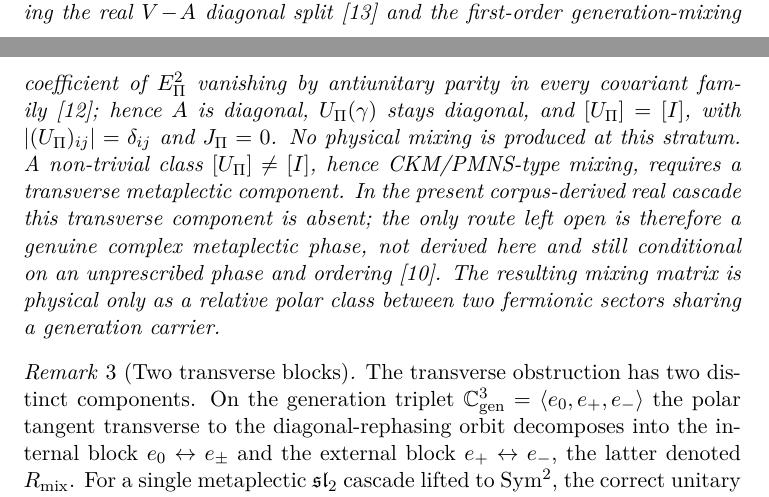
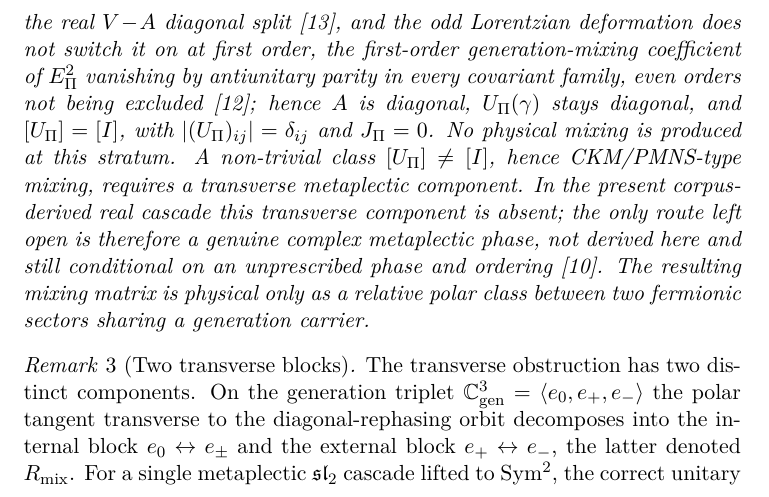
Before and after one commit to Cosmochrony/projected-yukawa-operator, a LaTeX paper (tex/ProjectedYukawaOperator.tex): two parts of pages 8 and 9 of 21 before the commit and part of page 9 of 21 after it, the two joined at a grey line, cut so that both start at the same text. Compiled offline with pdfLaTeX.

Commit message:
Review round 1: scope the EBJ ground to the first order along the modulus, clean the PDF title string

```diff
--- a/tex/ProjectedYukawaOperator.tex
+++ b/tex/ProjectedYukawaOperator.tex
@@ -10,7 +10,7 @@
 \hypersetup{
   unicode,
   pdftitle={Projected Yukawa Operator and Chiral Polar Factor:
-            The Squared Observable H_Π = Y_Π†Y_Π and the Undetermined Chiral Polar Map U_Π},
+            The Squared Observable HΠ = YΠ†YΠ and the Undetermined Chiral Polar Map UΠ},
   pdfauthor={Jérôme Beau},
 }
 \usepackage{doi}
@@ -341,9 +341,9 @@ Independent Researcher, France\\
     \begin{corollary}[Real-cascade collapse]
       \label{cor:real-cascade-collapse}
       On the derived real cascade the off-diagonal mixing channel is absent, $v = 0$, the transported chiral
-      defect being the real $V\!-\!A$ diagonal split~\cite{Beau2026prs} and the first-order generation-mixing
-      coefficient of $E_\Pi^2$ vanishing by antiunitary parity in every covariant family~\cite{Beau2026ebj}; hence $A$
-      is diagonal,
+      defect being the real $V\!-\!A$ diagonal split~\cite{Beau2026prs}, and the odd Lorentzian deformation does not
+      switch it on at first order, the first-order generation-mixing coefficient of $\Epi^{2}$ vanishing by antiunitary
+      parity in every covariant family, even orders not being excluded~\cite{Beau2026ebj}; hence $A$ is diagonal,
       $\Upi(\gamma)$ stays diagonal, and $[\Upi] = [I]$, with $|(\Upi)_{ij}| = \delta_{ij}$ and $J_{\Pi} = 0$.
       No physical mixing is produced at this stratum.
       A non-trivial class $[\Upi] \neq [I]$, hence CKM/PMNS-type mixing, requires a transverse metaplectic
```
